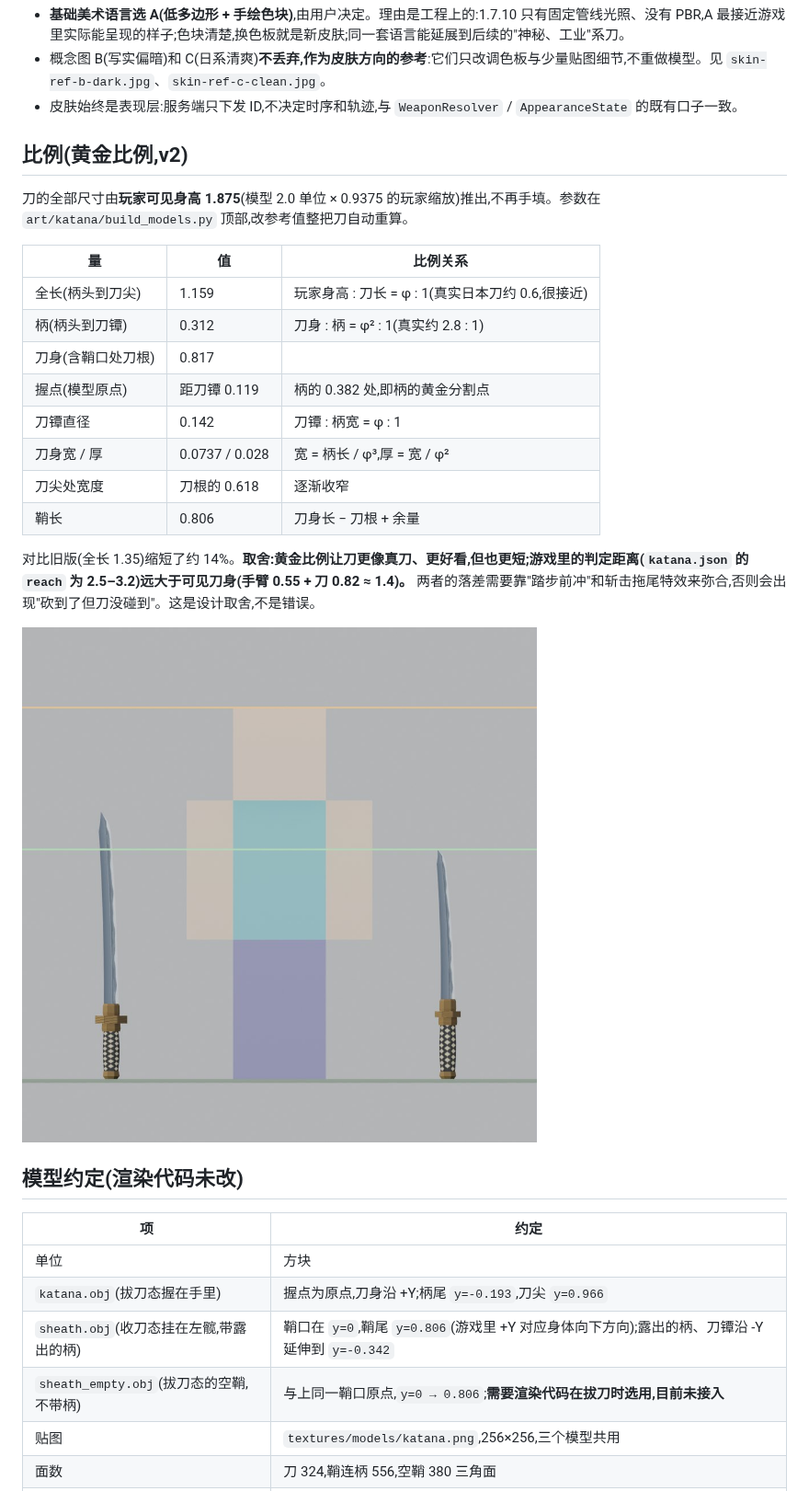
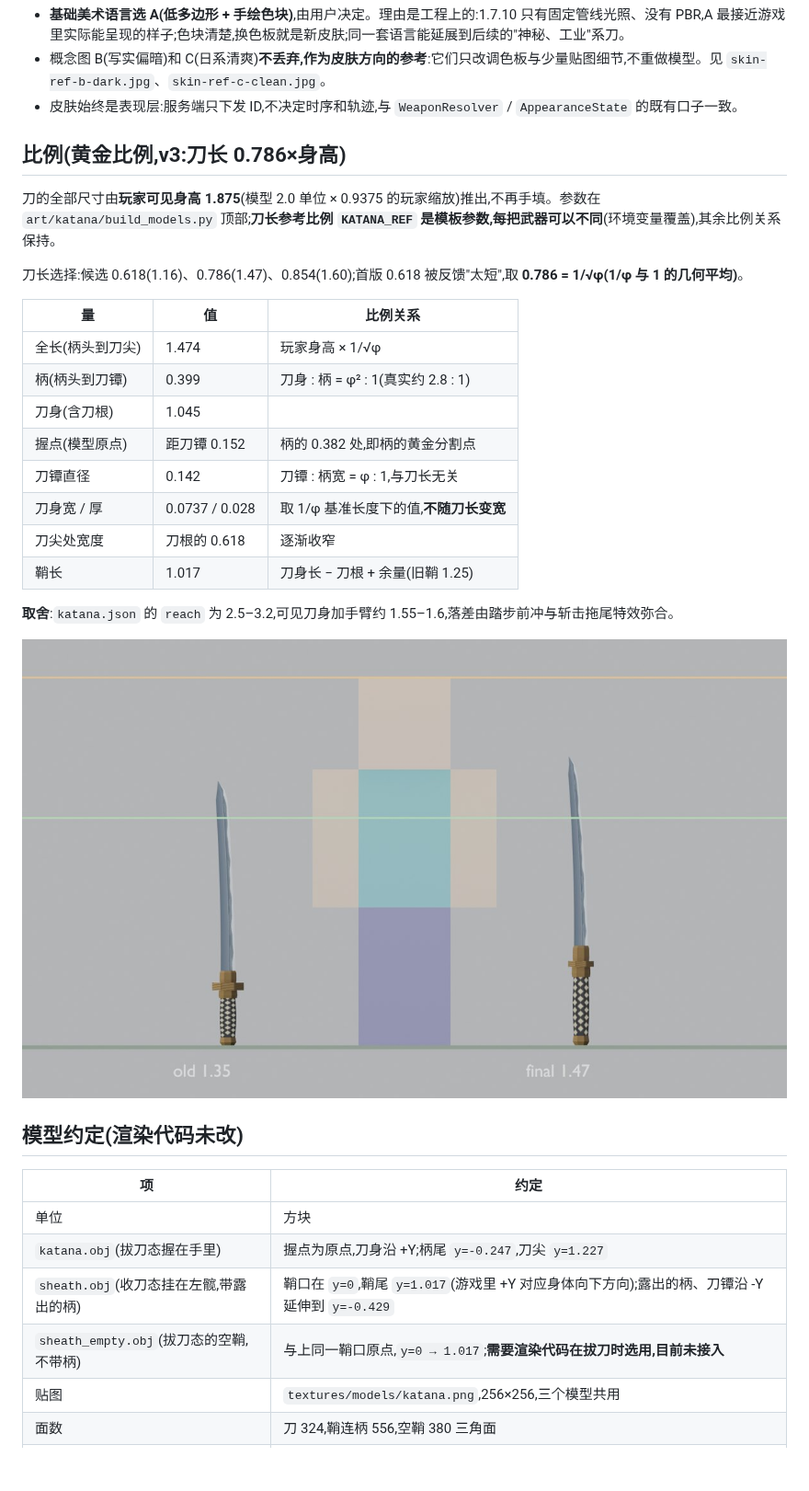
Before and after one commit to layue13/Clashweave, a Markdown page: docs/art/katana-a.md, the part around one of its changes. Shown at 92% size. Drawn GitHub-style; pictures changed too: docs/art/katana-a/proportion-old-vs-golden.jpg; blank space fills up the shorter version.

Commit message:
art: final katana length 0.786x player height (1/sqrt(phi) = 1.47)
The 1/phi version (1.16) was judged too short. The length reference is a template
parameter (KATANA_REF); blade width stays fixed, hilt and sheath follow the golden relations.

Co-Authored-By: Claude Sonnet 5.5 <noreply@anthropic.com>
Claude-Session: https://claude.ai/code/session_01HbgqkqQ7PYZAwhKVrwndWq

```diff
--- a/docs/art/katana-a.md
+++ b/docs/art/katana-a.md
@@ -8,20 +8,22 @@
 - 概念图 B(写实偏暗)和 C(日系清爽)**不丢弃,作为皮肤方向的参考**:它们只改调色板与少量贴图细节,不重做模型。见 `skin-ref-b-dark.jpg`、`skin-ref-c-clean.jpg`。
 - 皮肤始终是表现层:服务端只下发 ID,不决定时序和轨迹,与 `WeaponResolver` / `AppearanceState` 的既有口子一致。
 
-## 比例(黄金比例,v2)
+## 比例(黄金比例,v3:刀长 0.786×身高)
 
-刀的全部尺寸由**玩家可见身高 1.875**(模型 2.0 单位 × 0.9375 的玩家缩放)推出,不再手填。参数在 `art/katana/build_models.py` 顶部,改参考值整把刀自动重算。
+刀的全部尺寸由**玩家可见身高 1.875**(模型 2.0 单位 × 0.9375 的玩家缩放)推出,不再手填。参数在 `art/katana/build_models.py` 顶部;**刀长参考比例 `KATANA_REF` 是模板参数,每把武器可以不同**(环境变量覆盖),其余比例关系保持。
+
+刀长选择:候选 0.618(1.16)、0.786(1.47)、0.854(1.60);首版 0.618 被反馈"太短",取 **0.786 = 1/√φ(1/φ 与 1 的几何平均)**。
 
 | 量 | 值 | 比例关系 |
 | --- | --- | --- |
-| 全长(柄头到刀尖) | 1.159 | 玩家身高 : 刀长 = φ : 1(真实日本刀约 0.6,很接近) |
-| 柄(柄头到刀镡) | 0.312 | 刀身 : 柄 = φ² : 1(真实约 2.8 : 1) |
-| 刀身(含鞘口处刀根) | 0.817 | |
-| 握点(模型原点) | 距刀镡 0.119 | 柄的 0.382 处,即柄的黄金分割点 |
-| 刀镡直径 | 0.142 | 刀镡 : 柄宽 = φ : 1 |
-| 刀身宽 / 厚 | 0.0737 / 0.028 | 宽 = 柄长 / φ³,厚 = 宽 / φ² |
+| 全长(柄头到刀尖) | 1.474 | 玩家身高 × 1/√φ |
+| 柄(柄头到刀镡) | 0.399 | 刀身 : 柄 = φ² : 1(真实约 2.8 : 1) |
+| 刀身(含刀根) | 1.045 | |
+| 握点(模型原点) | 距刀镡 0.152 | 柄的 0.382 处,即柄的黄金分割点 |
+| 刀镡直径 | 0.142 | 刀镡 : 柄宽 = φ : 1,与刀长无关 |
+| 刀身宽 / 厚 | 0.0737 / 0.028 | 取 1/φ 基准长度下的值,**不随刀长变宽** |
 | 刀尖处宽度 | 刀根的 0.618 | 逐渐收窄 |
-| 鞘长 | 0.806 | 刀身长 − 刀根 + 余量 |
+| 鞘长 | 1.017 | 刀身长 − 刀根 + 余量(旧鞘 1.25) |
 
-对比旧版(全长 1.35)缩短了约 14%。**取舍:黄金比例让刀更像真刀、更好看,但也更短;游戏里的判定距离(`katana.json` 的 `reach` 为 2.5–3.2)远大于可见刀身(手臂 0.55 + 刀 0.82 ≈ 1.4)。** 两者的落差需要靠"踏步前冲"和斩击拖尾特效来弥合,否则会出现"砍到了但刀没碰到"。这是设计取舍,不是错误。
+**取舍**:`katana.json` 的 `reach` 为 2.5–3.2,可见刀身加手臂约 1.55–1.6,落差由踏步前冲与斩击拖尾特效弥合。
 
@@ -32,9 +34,9 @@
 | 项 | 约定 |
 | --- | --- |
 | 单位 | 方块 |
-| `katana.obj`(拔刀态握在手里) | 握点为原点,刀身沿 +Y;柄尾 `y=-0.193`,刀尖 `y=0.966` |
-| `sheath.obj`(收刀态挂在左髋,带露出的柄) | 鞘口在 `y=0`,鞘尾 `y=0.806`(游戏里 +Y 对应身体向下方向);露出的柄、刀镡沿 -Y 延伸到 `y=-0.342` |
-| `sheath_empty.obj`(拔刀态的空鞘,不带柄) | 与上同一鞘口原点,`y=0 → 0.806`;**需要渲染代码在拔刀时选用,目前未接入** |
+| `katana.obj`(拔刀态握在手里) | 握点为原点,刀身沿 +Y;柄尾 `y=-0.247`,刀尖 `y=1.227` |
+| `sheath.obj`(收刀态挂在左髋,带露出的柄) | 鞘口在 `y=0`,鞘尾 `y=1.017`(游戏里 +Y 对应身体向下方向);露出的柄、刀镡沿 -Y 延伸到 `y=-0.429` |
+| `sheath_empty.obj`(拔刀态的空鞘,不带柄) | 与上同一鞘口原点,`y=0 → 1.017`;**需要渲染代码在拔刀时选用,目前未接入** |
 | 贴图 | `textures/models/katana.png`,256×256,三个模型共用 |
 | 面数 | 刀 324,鞘连柄 556,空鞘 380 三角面 |
 | OBJ 格式 | 全部三角面,`v/vt/vn`,无材质文件 |
```
Also changed, not shown: other parts of docs/art/katana-a.md (+1 -1 lines), docs/art/katana-a/preview-hilt.jpg, docs/art/katana-a/preview-overview.jpg, 6 other files.
